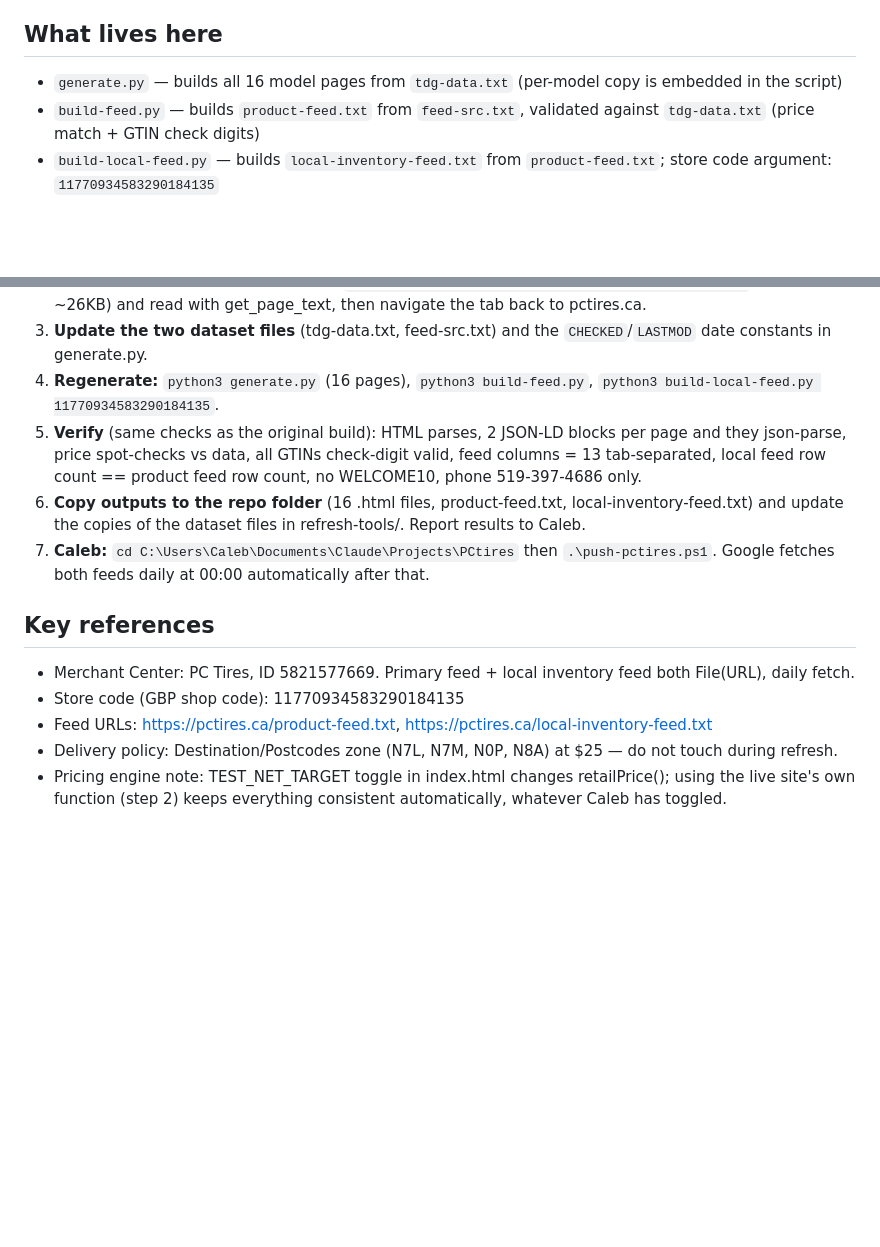
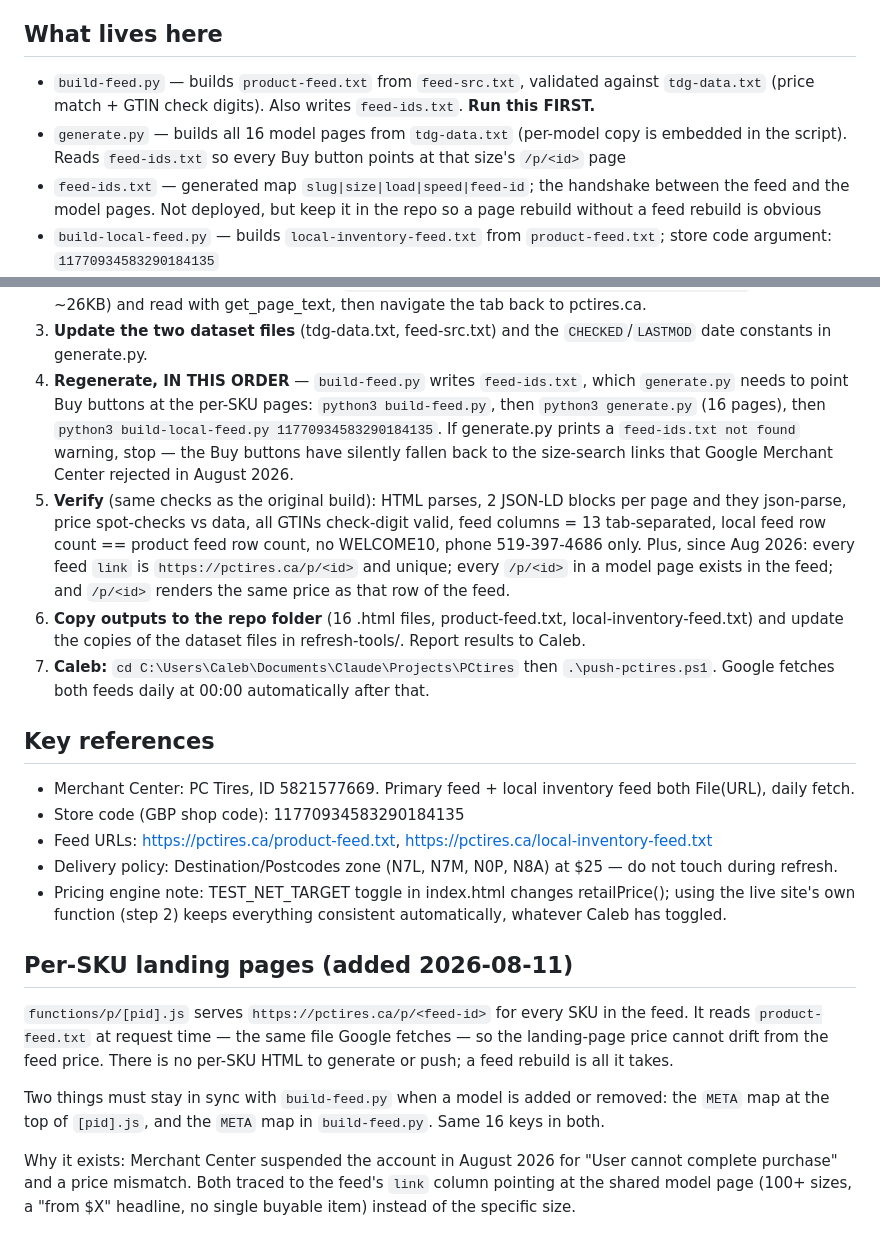
Before and after one commit to calebpostma-web/pctires, a Markdown page: refresh-tools/README-REFRESH.md, 2 parts joined by grey strips. Drawn GitHub-style; blank space fills up the shorter version.

Commit message:
Merchant Center fix: per-SKU /p/ landing pages, feed links, contact page

```diff
--- a/refresh-tools/README-REFRESH.md
+++ b/refresh-tools/README-REFRESH.md
@@ -8,8 +8,9 @@ Caleb only runs the final push.
 
 ## What lives here
 
-- `generate.py` — builds all 16 model pages from `tdg-data.txt` (per-model copy is embedded in the script)
-- `build-feed.py` — builds `product-feed.txt` from `feed-src.txt`, validated against `tdg-data.txt` (price match + GTIN check digits)
+- `build-feed.py` — builds `product-feed.txt` from `feed-src.txt`, validated against `tdg-data.txt` (price match + GTIN check digits). Also writes `feed-ids.txt`. **Run this FIRST.**
+- `generate.py` — builds all 16 model pages from `tdg-data.txt` (per-model copy is embedded in the script). Reads `feed-ids.txt` so every Buy button points at that size's `/p/<id>` page
+- `feed-ids.txt` — generated map `slug|size|load|speed|feed-id`; the handshake between the feed and the model pages. Not deployed, but keep it in the repo so a page rebuild without a feed rebuild is obvious
 - `build-local-feed.py` — builds `local-inventory-feed.txt` from `product-feed.txt`; store code argument: `11770934583290184135`
 - `tdg-data.txt` — page dataset: `#Brand|model-key|Season|Service` headers + `size|load|speed|qty|retail` rows (LAST REFRESH: 2026-07-07)
 - `feed-src.txt` — feed dataset: `model-key|size|load|speed|qty|retail|gtin|mpn|image-path` rows (LAST REFRESH: 2026-07-07)
@@ -33,11 +34,19 @@ Caleb only runs the final push.
    get_page_text, then navigate the tab back to pctires.ca.
 3. **Update the two dataset files** (tdg-data.txt, feed-src.txt) and the `CHECKED`/`LASTMOD`
    date constants in generate.py.
-4. **Regenerate:** `python3 generate.py` (16 pages), `python3 build-feed.py`,
+4. **Regenerate, IN THIS ORDER** — `build-feed.py` writes `feed-ids.txt`, which
+   `generate.py` needs to point Buy buttons at the per-SKU pages:
+   `python3 build-feed.py`, then `python3 generate.py` (16 pages), then
    `python3 build-local-feed.py 11770934583290184135`.
+   If generate.py prints a `feed-ids.txt not found` warning, stop — the Buy
+   buttons have silently fallen back to the size-search links that Google
+   Merchant Center rejected in August 2026.
 5. **Verify** (same checks as the original build): HTML parses, 2 JSON-LD blocks per page and they
    json-parse, price spot-checks vs data, all GTINs check-digit valid, feed columns = 13 tab-separated,
    local feed row count == product feed row count, no WELCOME10, phone 519-397-4686 only.
+   Plus, since Aug 2026: every feed `link` is `https://pctires.ca/p/<id>` and unique;
+   every `/p/<id>` in a model page exists in the feed; and `/p/<id>` renders the same
+   price as that row of the feed.
 6. **Copy outputs to the repo folder** (16 .html files, product-feed.txt, local-inventory-feed.txt)
    and update the copies of the dataset files in refresh-tools/. Report results to Caleb.
 7. **Caleb:** `cd C:\Users\Caleb\Documents\Claude\Projects\PCtires` then `.\push-pctires.ps1`.
@@ -50,3 +59,20 @@ Caleb only runs the final push.
 - Delivery policy: Destination/Postcodes zone (N7L, N7M, N0P, N8A) at $25 — do not touch during refresh.
 - Pricing engine note: TEST_NET_TARGET toggle in index.html changes retailPrice(); using the live
   site's own function (step 2) keeps everything consistent automatically, whatever Caleb has toggled.
+
+
+## Per-SKU landing pages (added 2026-08-11)
+
+`functions/p/[pid].js` serves `https://pctires.ca/p/<feed-id>` for every SKU in
+the feed. It reads `product-feed.txt` at request time — the same file Google
+fetches — so the landing-page price cannot drift from the feed price. There is
+no per-SKU HTML to generate or push; a feed rebuild is all it takes.
+
+Two things must stay in sync with `build-feed.py` when a model is added or
+removed: the `META` map at the top of `[pid].js`, and the `META` map in
+`build-feed.py`. Same 16 keys in both.
+
+Why it exists: Merchant Center suspended the account in August 2026 for "User
+cannot complete purchase" and a price mismatch. Both traced to the feed's `link`
+column pointing at the shared model page (100+ sizes, a "from $X" headline, no
+single buyable item) instead of the specific size.
```
